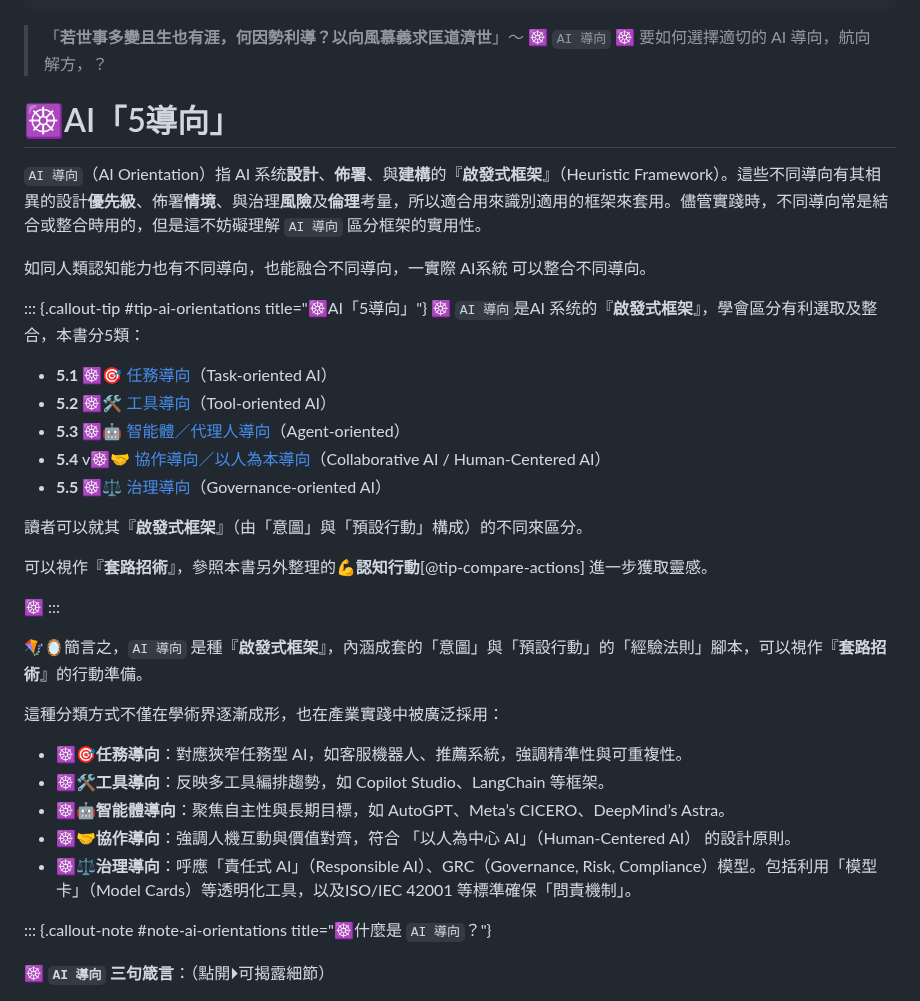
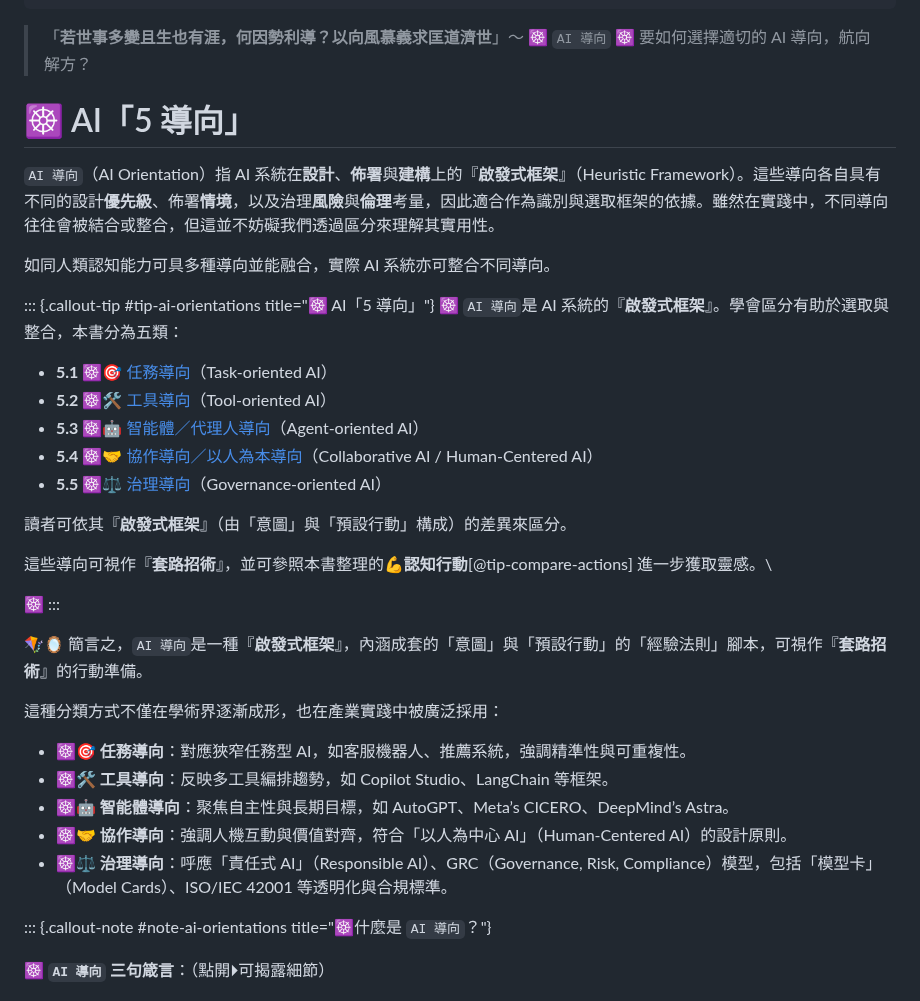
Before and after one commit to hanteng/frmAI, a Markdown page: 05----ai_orientations.zh-hant.md, the part around the change. Drawn GitHub-style.

```diff
--- a/05----ai_orientations.zh-hant.md
+++ b/05----ai_orientations.zh-hant.md
@@ -11,40 +11,39 @@ tags:
 - 治理導向
 ---
 > 「**若世事多變且生也有涯，何因勢利導？以向風慕義求匡道濟世**」〜 ☸ `AI 導向`
-> ☸ 要如何選擇適切的 AI 導向，航向解方，？
+> ☸ 要如何選擇適切的 AI 導向，航向解方？
 
-# ☸AI「5導向」
+# ☸ AI「5 導向」
 
- `AI 導向`（AI Orientation）指 AI 系统**設計**、**佈署**、與**建構**的『**啟發式框架**』（Heuristic Framework）。這些不同導向有其相異的設計**優先級**、佈署**情境**、與治理**風險**及**倫理**考量，所以適合用來識別適用的框架來套用。儘管實踐時，不同導向常是結合或整合時用的，但是這不妨礙理解 `AI 導向` 區分框架的實用性。
+`AI 導向`（AI Orientation）指 AI 系統在**設計**、**佈署**與**建構**上的『**啟發式框架**』（Heuristic Framework）。這些導向各自具有不同的設計**優先級**、佈署**情境**，以及治理**風險**與**倫理**考量，因此適合作為識別與選取框架的依據。雖然在實踐中，不同導向往往會被結合或整合，但這並不妨礙我們透過區分來理解其實用性。
 
-如同人類認知能力也有不同導向，也能融合不同導向，一實際 AI系統 可以整合不同導向。
+如同人類認知能力可具多種導向並能融合，實際 AI 系統亦可整合不同導向。
 
-::: {.callout-tip #tip-ai-orientations title="☸AI「5導向」"}
-☸ `AI 導向`是AI 系统的『**啟發式框架**』，學會區分有利選取及整合，本書分5類：
+::: {.callout-tip #tip-ai-orientations title="☸ AI「5 導向」"}
+☸ `AI 導向`是 AI 系統的『**啟發式框架**』。學會區分有助於選取與整合，本書分為五類：
 
 * **5.1** ☸🎯 [任務導向](05-01-oriented_task.zh-hant.md)（Task-oriented AI）
 * **5.2** ☸🛠 [工具導向](05-02-oriented_tool.zh-hant.md)（Tool-oriented AI）
-* **5.3** ☸🤖 [智能體／代理人導向](05-03-oriented_agent.zh-hant.md)（Agent-oriented）
-* **5.4** v☸🤝 [協作導向／以人為本導向](05-04-oriented_collaborative.zh-hant.md)（Collaborative AI / Human-Centered AI）
+* **5.3** ☸🤖 [智能體／代理人導向](05-03-oriented_agent.zh-hant.md)（Agent-oriented AI）
+* **5.4** ☸🤝 [協作導向／以人為本導向](05-04-oriented_collaborative.zh-hant.md)（Collaborative AI / Human-Centered AI）
 * **5.5** ☸⚖️ [治理導向](05-05-oriented_governance.zh-hant.md)（Governance-oriented AI）
 
-讀者可以就其『**啟發式框架**』（由「意圖」與「預設行動」構成）的不同來區分。
+讀者可依其『**啟發式框架**』（由「意圖」與「預設行動」構成）的差異來區分。
 
-可以視作『**套路招術**』，參照本書另外整理的💪**認知行動**[@tip-compare-actions] 進一步獲取靈感。
+這些導向可視作『**套路招術**』，並可參照本書整理的💪**認知行動**[@tip-compare-actions] 進一步獲取靈感。\
 
 ☸
 :::
 
-🪁🪞簡言之，`AI 導向` 是種『**啟發式框架**』，內涵成套的「意圖」與「預設行動」的「經驗法則」腳本，可以視作『**套路招術**』的行動準備。
+🪁🪞 簡言之，`AI 導向`是一種『**啟發式框架**』，內涵成套的「意圖」與「預設行動」的「經驗法則」腳本，可視作『**套路招術**』的行動準備。
 
 這種分類方式不僅在學術界逐漸成形，也在產業實踐中被廣泛採用：
 
-- ☸🎯**任務導向**：對應狹窄任務型 AI，如客服機器人、推薦系統，強調精準性與可重複性。
-- ☸🛠**工具導向**：反映多工具編排趨勢，如 Copilot Studio、LangChain 等框架。
-- ☸🤖**智能體導向**：聚焦自主性與長期目標，如 AutoGPT、Meta’s CICERO、DeepMind’s Astra。
-- ☸🤝**協作導向**：強調人機互動與價值對齊，符合 「以人為中心 AI」（Human-Centered AI） 的設計原則。
-- ☸⚖️**治理導向**：呼應「責任式 AI」（Responsible AI）、GRC（Governance, Risk, Compliance）模型。包括利用「模型卡」（Model Cards）等透明化工具，以及ISO/IEC 42001 等標準確保「問責機制」。
-
+- ☸🎯 **任務導向**：對應狹窄任務型 AI，如客服機器人、推薦系統，強調精準性與可重複性。
+- ☸🛠 **工具導向**：反映多工具編排趨勢，如 Copilot Studio、LangChain 等框架。
+- ☸🤖 **智能體導向**：聚焦自主性與長期目標，如 AutoGPT、Meta’s CICERO、DeepMind’s Astra。
+- ☸🤝 **協作導向**：強調人機互動與價值對齊，符合「以人為中心 AI」（Human-Centered AI）的設計原則。
+- ☸⚖️ **治理導向**：呼應「責任式 AI」（Responsible AI）、GRC（Governance, Risk, Compliance）模型，包括「模型卡」（Model Cards）、ISO/IEC 42001 等透明化與合規標準。
 
 ::: {.callout-note #note-ai-orientations title="☸什麼是 `AI 導向`？"}
 
```
